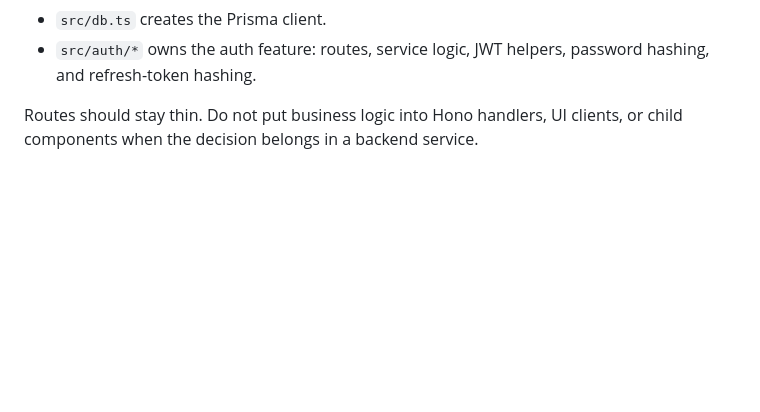
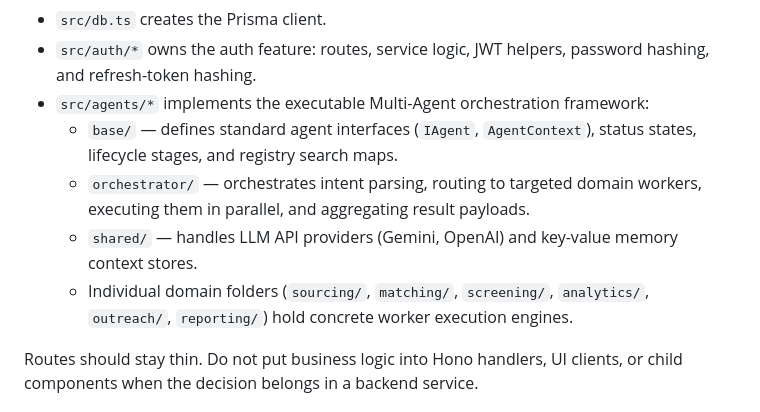
Before and after one commit to yobozavrik/hr-hr-test, a Markdown page: docs/ARCHITECTURE.md, the part around the change. GitHub-like rendering; blank space fills up the shorter version.

```diff
--- a/docs/ARCHITECTURE.md
+++ b/docs/ARCHITECTURE.md
@@ -24,6 +24,11 @@ Hono route -> Zod validation -> auth/session guard -> feature service -> Prisma
 - `src/env.ts` validates environment variables with Zod.
 - `src/db.ts` creates the Prisma client.
 - `src/auth/*` owns the auth feature: routes, service logic, JWT helpers, password hashing, and refresh-token hashing.
+- `src/agents/*` implements the executable Multi-Agent orchestration framework:
+  - `base/` — defines standard agent interfaces (`IAgent`, `AgentContext`), status states, lifecycle stages, and registry search maps.
+  - `orchestrator/` — orchestrates intent parsing, routing to targeted domain workers, executing them in parallel, and aggregating result payloads.
+  - `shared/` — handles LLM API providers (Gemini, OpenAI) and key-value memory context stores.
+  - Individual domain folders (`sourcing/`, `matching/`, `screening/`, `analytics/`, `outreach/`, `reporting/`) hold concrete worker execution engines.
 
 Routes should stay thin. Do not put business logic into Hono handlers, UI clients, or child components when the decision belongs in a backend service.
 
```
Also changed, not shown: README.md (+4 -2 lines).
